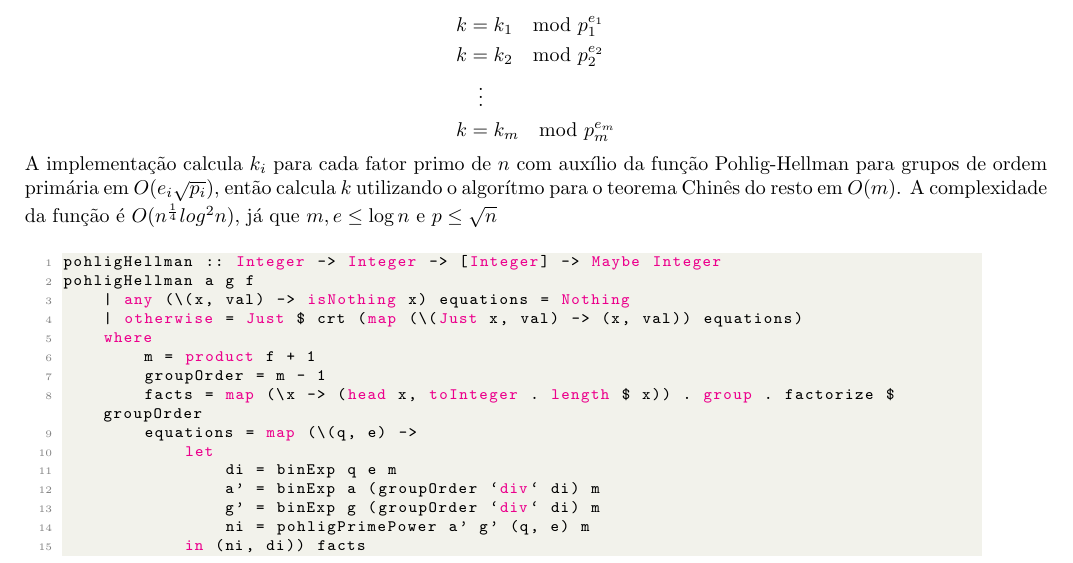
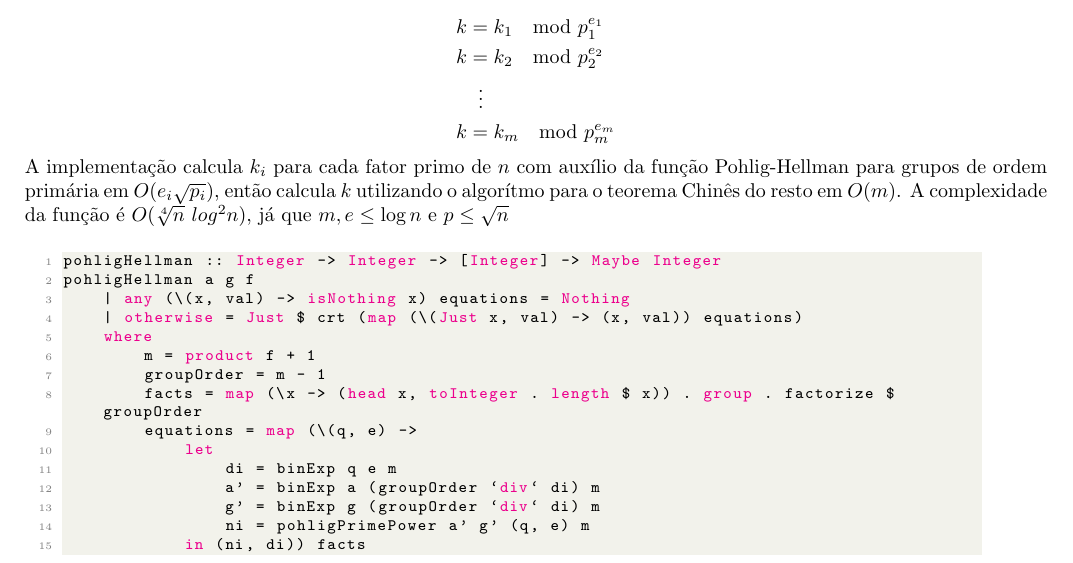
Before and after one commit to mateusvmv/tp1_algebra_a, a LaTeX document (docs.tex): part of page 1 of 3, cut so that both start at the same text. Compiled offline with pdfLaTeX.

Commit message:
raiz quarta

```diff
--- a/docs.tex
+++ b/docs.tex
@@ -60,7 +60,7 @@ Chamemos $ k_i = k \bmod p_i^{e_i} $, podemos então calcular $k_i$ em grupos de
     k &= k_m \mod p_m^{e_m}
 \end{align*}
 A implementação calcula $k_i$ para cada fator primo de $n$ com auxílio da função Pohlig-Hellman para grupos de ordem primária em $O(e_i\sqrt{p_i})$, então calcula $k$ utilizando o algorítmo para o teorema Chinês do resto em $O(m)$.
-A complexidade da função é $O(n^\frac{1}{4}log^2{n})$, já que $m, e \leq \log{n}$ e $p \leq \sqrt{n}$
+A complexidade da função é $O(\sqrt[4]{n}\ log^2{n})$, já que $m, e \leq \log{n}$ e $p \leq \sqrt{n}$
 
 \noindent\hspace{0.03\linewidth}
 \begin{minipage}{.9\linewidth}
```
